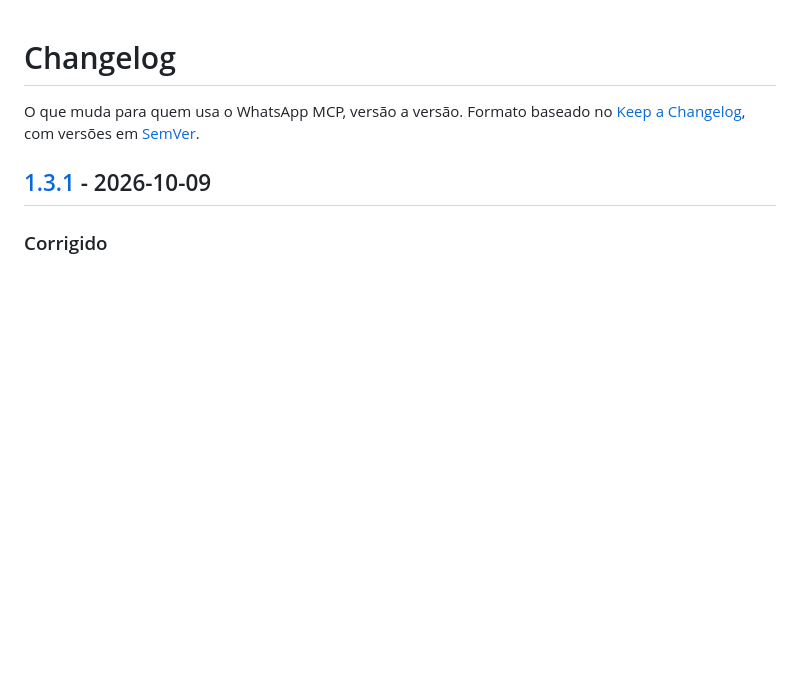
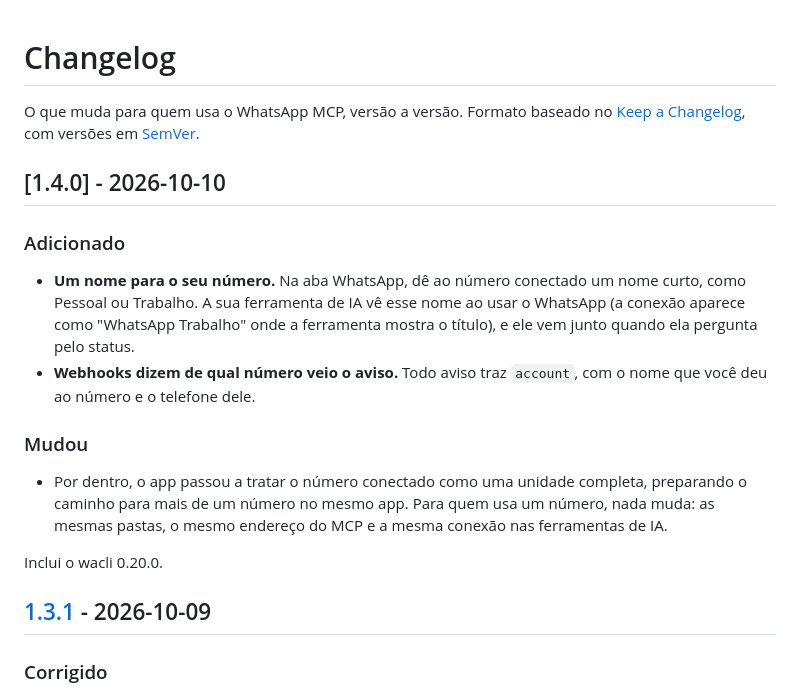
Before and after one commit to BrOrlandi/whatsapp-mcp-local, a Markdown page: CHANGELOG.md, the part around the change. Drawn GitHub-style; blank space fills up the shorter version.

Commit message:
chore(release): v1.4.0
Co-Authored-By: Claude Opus 5.5 <noreply@anthropic.com>
Claude-Session: https://claude.ai/code/session_011sDFPCjnHB7aKuqJiHoAfU

```diff
--- a/CHANGELOG.md
+++ b/CHANGELOG.md
@@ -3,6 +3,26 @@
 O que muda para quem usa o WhatsApp MCP, versão a versão. Formato baseado no
 [Keep a Changelog](https://keepachangelog.com/pt-BR/1.1.0/), com versões em
 [SemVer](https://semver.org/lang/pt-BR/).
+
+## [1.4.0] - 2026-10-10
+
+### Adicionado
+
+- **Um nome para o seu número.** Na aba WhatsApp, dê ao número conectado um
+  nome curto, como Pessoal ou Trabalho. A sua ferramenta de IA vê esse nome ao
+  usar o WhatsApp (a conexão aparece como "WhatsApp Trabalho" onde a ferramenta
+  mostra o título), e ele vem junto quando ela pergunta pelo status.
+- **Webhooks dizem de qual número veio o aviso.** Todo aviso traz `account`,
+  com o nome que você deu ao número e o telefone dele.
+
+### Mudou
+
+- Por dentro, o app passou a tratar o número conectado como uma unidade
+  completa, preparando o caminho para mais de um número no mesmo app. Para
+  quem usa um número, nada muda: as mesmas pastas, o mesmo endereço do MCP e a
+  mesma conexão nas ferramentas de IA.
+
+Inclui o wacli 0.20.0.
 
 ## [1.3.1] - 2026-10-09
 
```
